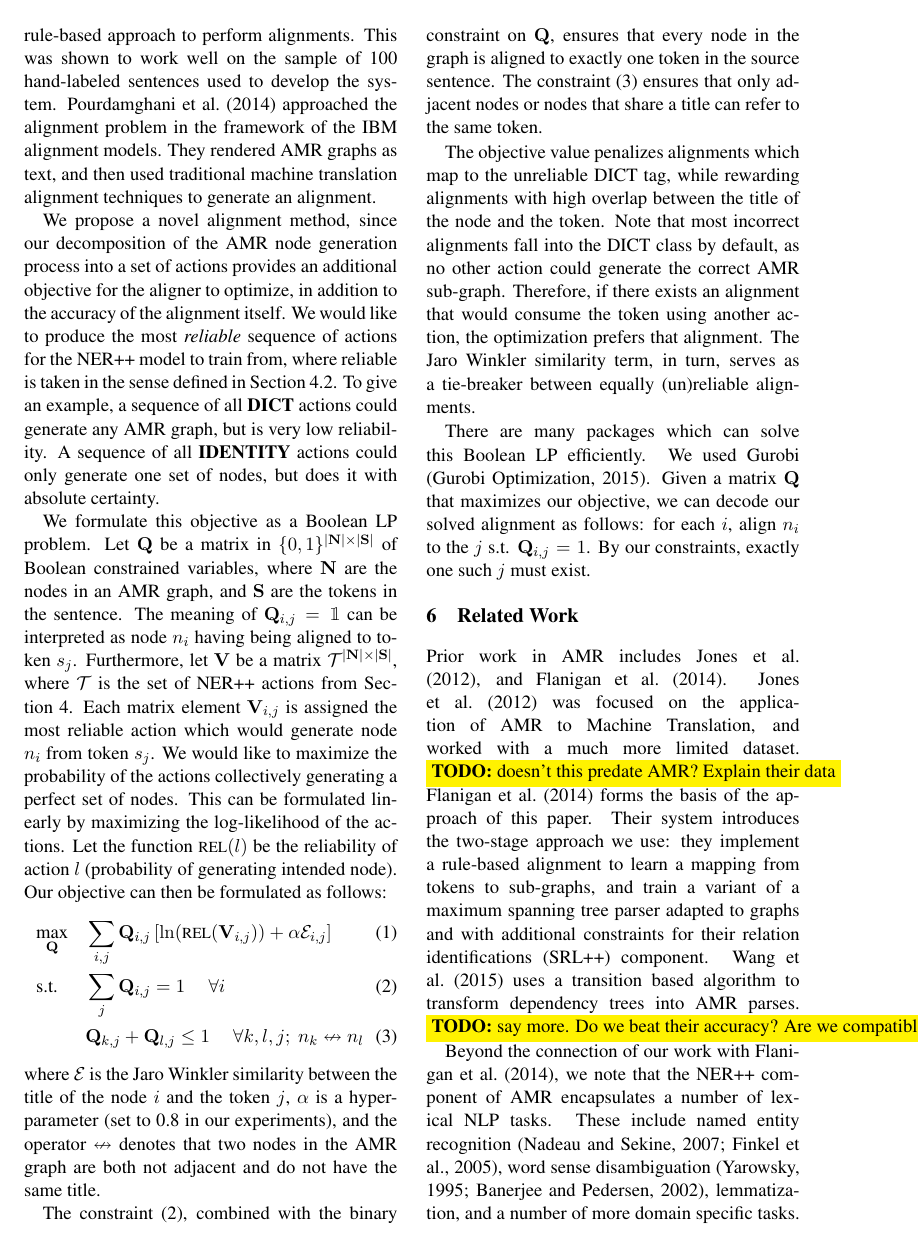
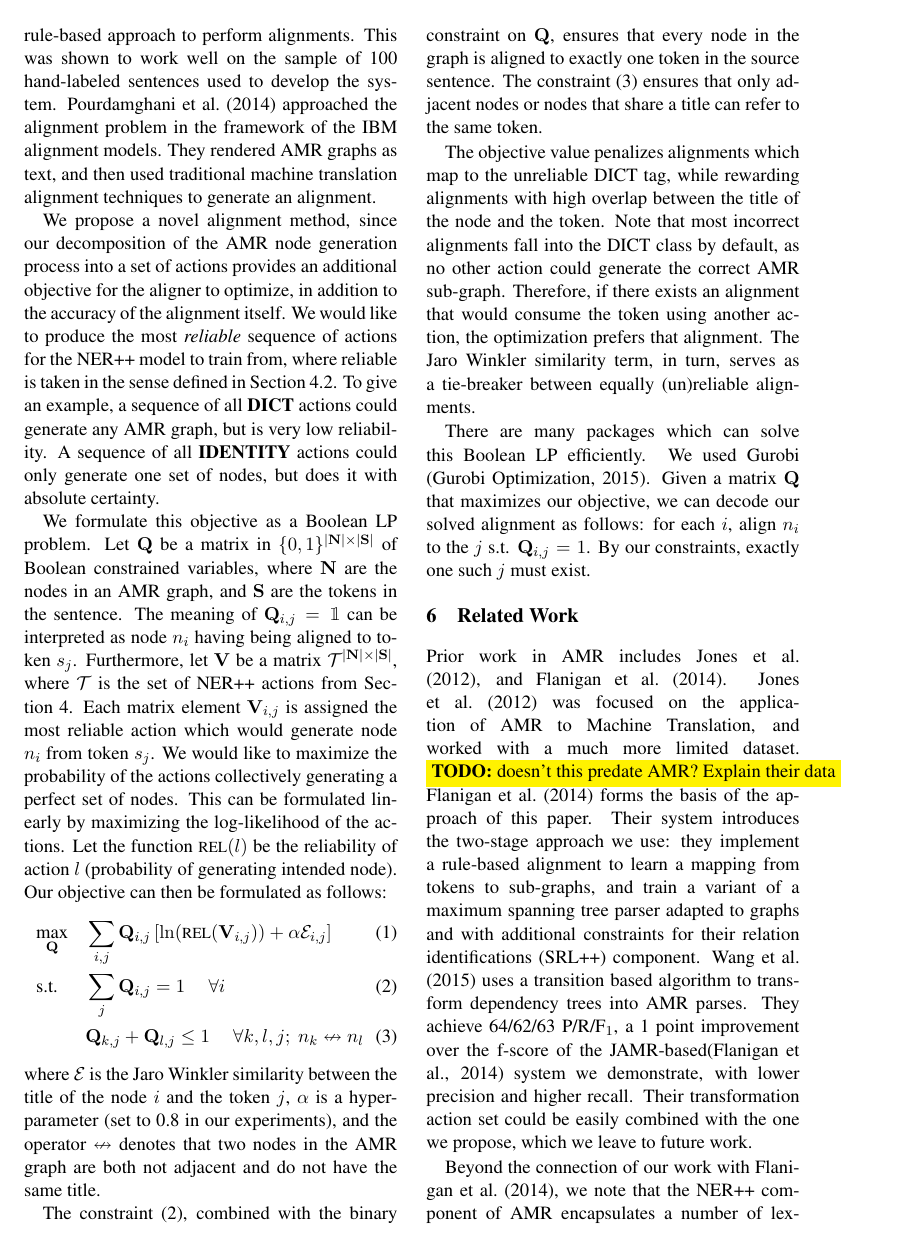
Before and after one commit to ajrulez/acl-2015-amr, a LaTeX paper (amr-ner-plus-plus.tex): page 7 of 10. Compiled offline with pdfLaTeX.

Commit message:
Added slightly more information about the wang and jones papers

```diff
--- a/amr-ner-plus-plus.tex
+++ b/amr-ner-plus-plus.tex
@@ -626,7 +626,8 @@ Their system introduces the two-stage approach we use:
 %EDIT: Added paragraph about other AMR results since submission
 %Since this paper was submitted for publication, more work has been published on AMR parsing.
 \newcite{wangtransition} uses a transition based algorithm to transform dependency trees into AMR parses.
-\todo{say more. Do we beat their accuracy? Are we compatible with them?}
+They achieve 64/62/63 P/R/F$_1$, a 1 point improvement over the f-score of the JAMR-based\cite{2014flanigan-amr} system we demonstrate, with lower precision and higher recall.
+Their transformation action set could be easily combined with the one we propose, which we leave to future work.
 %\todo{Find out the other published AMR paper in ACL this year}
 
 Beyond the connection of our work with \newcite{2014flanigan-amr}, we note that
```
Also changed, not shown: amr-ner-plus-plus.tex (2 more changed lines).
